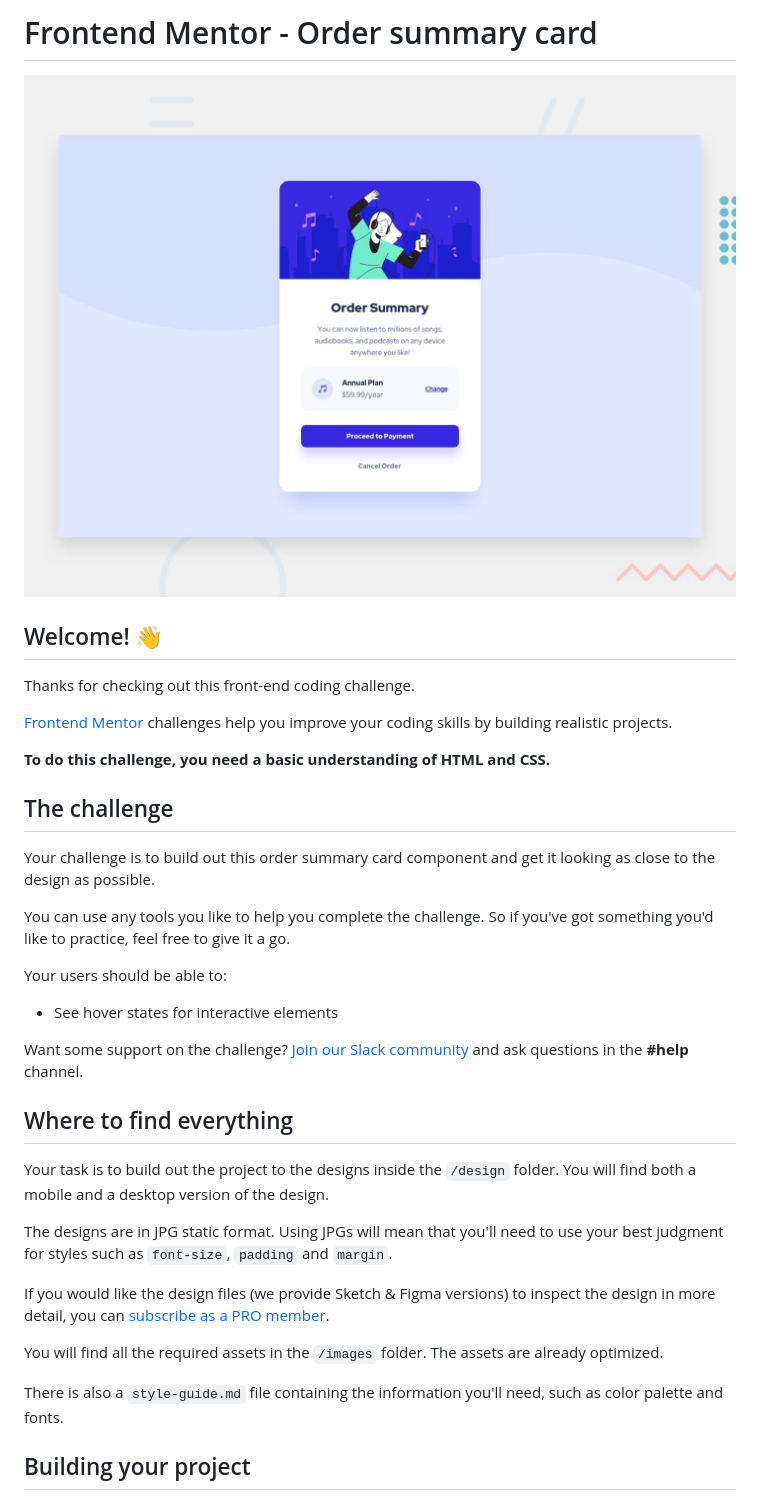
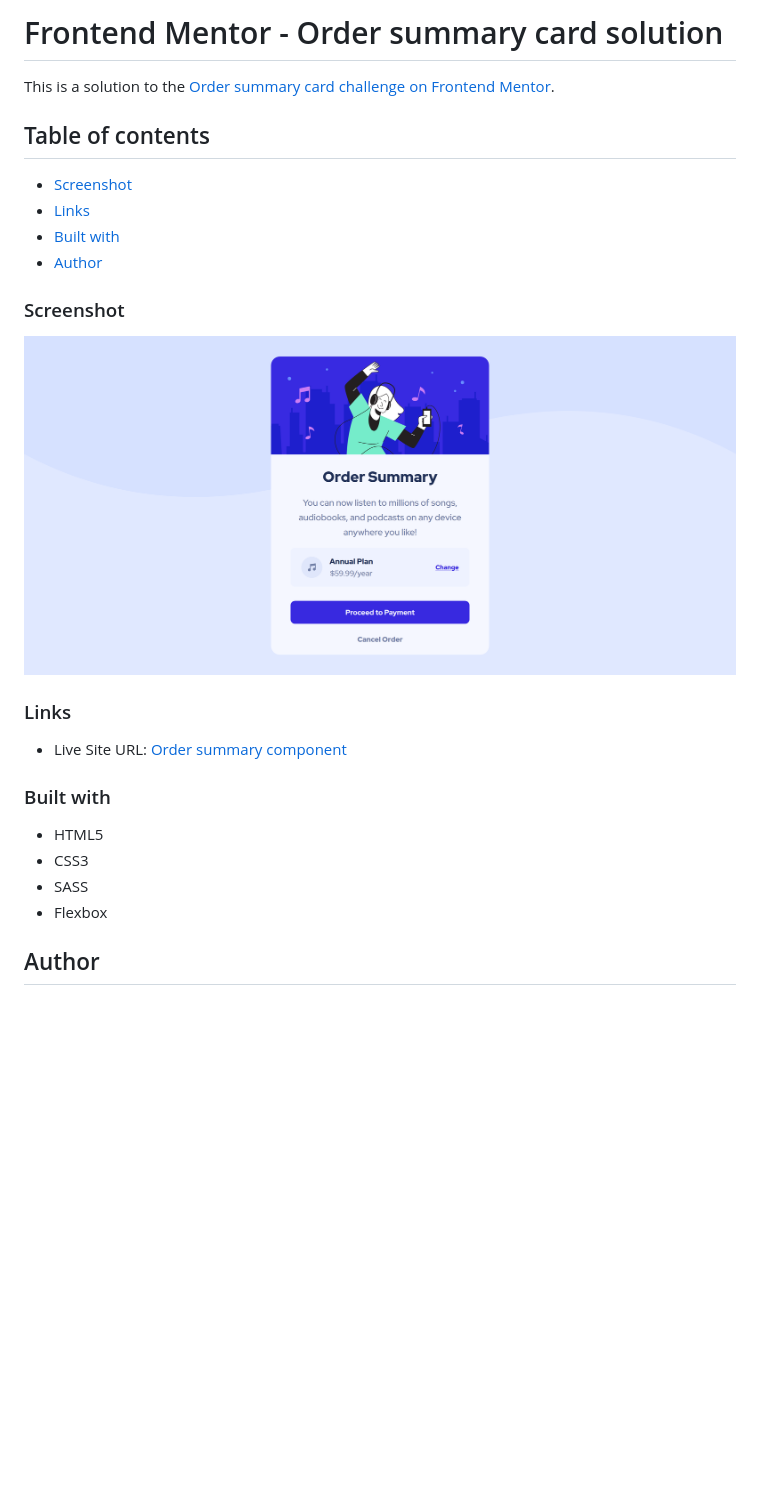
Before and after one commit to JessArthuro/order-summary-component, a Markdown page: README.md, the part around the change printed below. GitHub-like rendering; pictures changed too: images/screenshot.png (added); blank space fills up the shorter version.

```diff
--- a/README.md
+++ b/README.md
@@ -1,38 +1,29 @@
-# Frontend Mentor - Order summary card
+# Frontend Mentor - Order summary card solution
 
-![Design preview for the Order summary card coding challenge](./design/desktop-preview.jpg)
+This is a solution to the [Order summary card challenge on Frontend Mentor](https://www.frontendmentor.io/challenges/order-summary-component-QlPmajDUj).
 
-## Welcome! 👋
+## Table of contents
 
-Thanks for checking out this front-end coding challenge.
+- [Screenshot](#screenshot)
+- [Links](#links)
+- [Built with](#built-with)
+- [Author](#author)
 
-[Frontend Mentor](https://www.frontendmentor.io) challenges help you improve your coding skills by building realistic projects.
+### Screenshot
 
-**To do this challenge, you need a basic understanding of HTML and CSS.**
+![](./images/screenshot.png)
 
-## The challenge
+### Links
 
-Your challenge is to build out this order summary card component and get it looking as close to the design as possible.
+- Live Site URL: [Order summary component](https://jessarthuro.github.io/order-summary-component/)
 
-You can use any tools you like to help you complete the challenge. So if you've got something you'd like to practice, feel free to give it a go.
 
-Your users should be able to:
+### Built with
 
-- See hover states for interactive elements
+- HTML5
+- CSS3
+- SASS
+- Flexbox
 
-Want some support on the challenge? [Join our Slack community](https://www.frontendmentor.io/slack) and ask questions in the **#help** channel.
+## Author
 
-## Where to find everything
-
-Your task is to build out the project to the designs inside the `/design` folder. You will find both a mobile and a desktop version of the design.
-
-The designs are in JPG static format. Using JPGs will mean that you'll need to use your best judgment for styles such as `font-size`, `padding` and `margin`.
-
-If you would like the design files (we provide Sketch & Figma versions) to inspect the design in more detail, you can [subscribe as a PRO member](https://www.frontendmentor.io/pro).
-
-You will find all the required assets in the `/images` folder. The assets are already optimized.
-
-There is also a `style-guide.md` file containing the information you'll need, such as color palette and fonts.
-
-## Building your project
-
```
Also changed, not shown: other parts of README.md (+2 -53 lines), README-template.md (deleted, +0 -110 lines).
